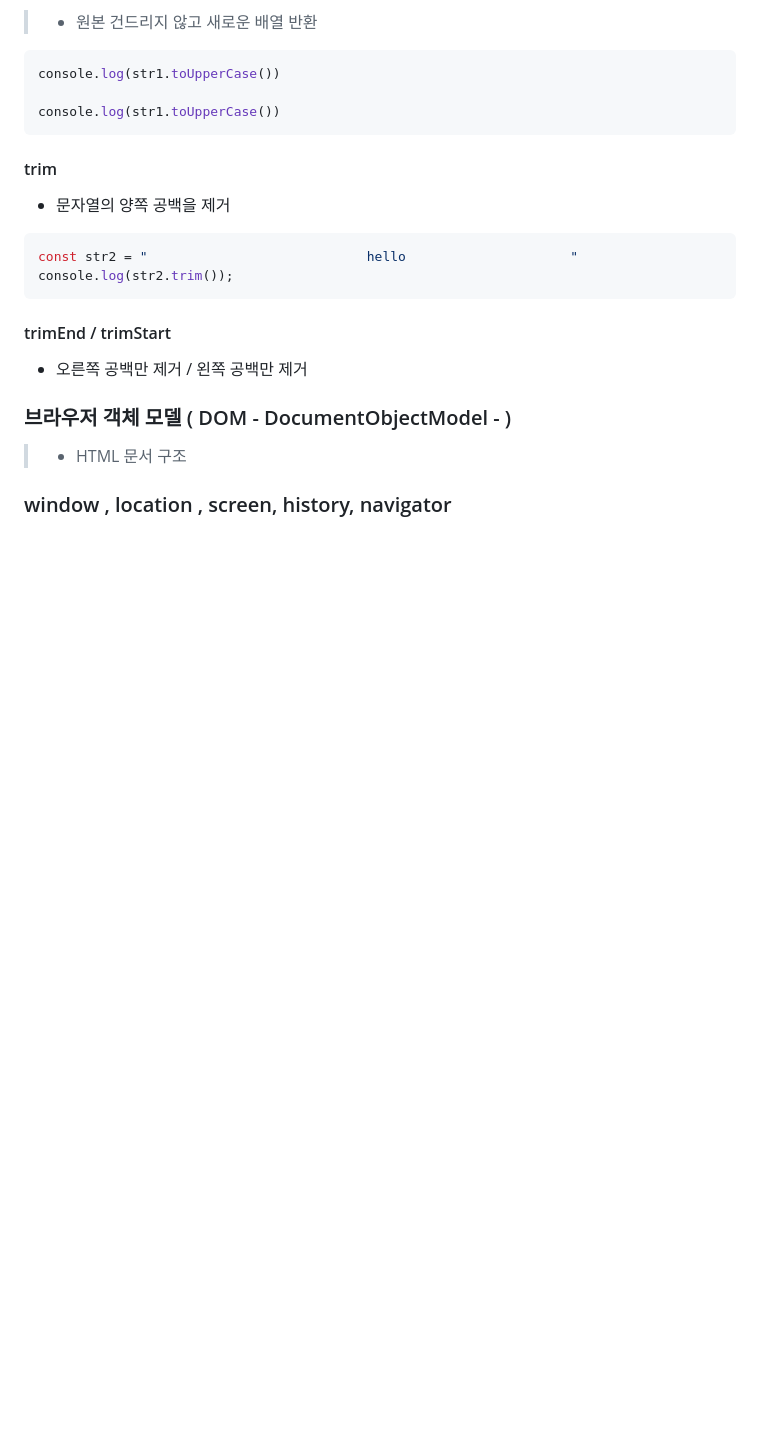
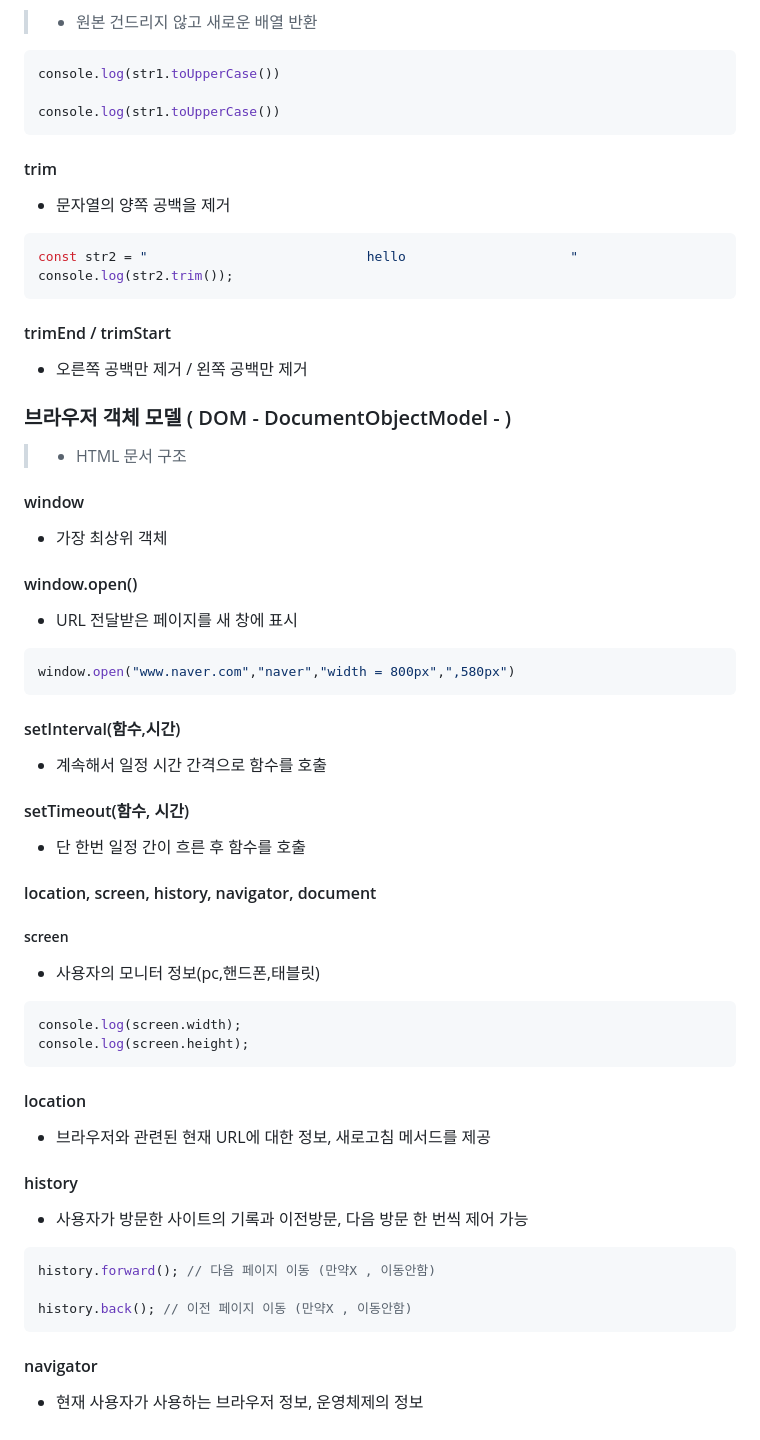
Before and after one commit to blueheart753/Jslecture, a Markdown page: README.md, the part around the change. Drawn GitHub-style; blank space fills up the shorter version.

Commit message:
[feat] 브라우저 컨트롤

````diff
--- a/README.md
+++ b/README.md
@@ -436,4 +436,40 @@ console.log(str2.trim());
 
 ### 브라우저 객체 모델 ( DOM - DocumentObjectModel - )
 >- HTML 문서 구조
-### window , location , screen, history, navigator
+#### window
+- 가장 최상위 객체
+
+#### window.open()
+- URL 전달받은 페이지를 새 창에 표시
+```js
+window.open("www.naver.com","naver","width = 800px",",580px")
+```
+#### setInterval(함수,시간)
+- 계속해서 일정 시간 간격으로 함수를 호출
+
+#### setTimeout(함수, 시간)
+- 단 한번 일정 간이 흐른 후 함수를 호출
+
+#### location, screen, history, navigator, document
+
+##### screen
+- 사용자의 모니터 정보(pc,핸드폰,태블릿)
+```js
+console.log(screen.width);
+console.log(screen.height);
+```
+
+#### location
+- 브라우저와 관련된 현재 URL에 대한 정보, 새로고침 메서드를 제공
+
+#### history
+- 사용자가 방문한 사이트의 기록과 이전방문, 다음 방문 한 번씩 제어 가능
+
+```js
+history.forward(); // 다음 페이지 이동 (만약X , 이동안함)
+
+history.back(); // 이전 페이지 이동 (만약X , 이동안함)
+```
+
+#### navigator
+- 현재 사용자가 사용하는 브라우저 정보, 운영체제의 정보
````
